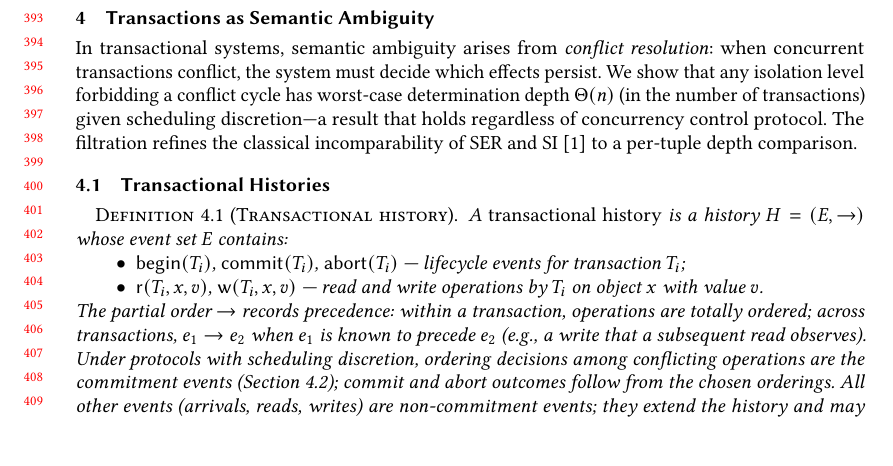
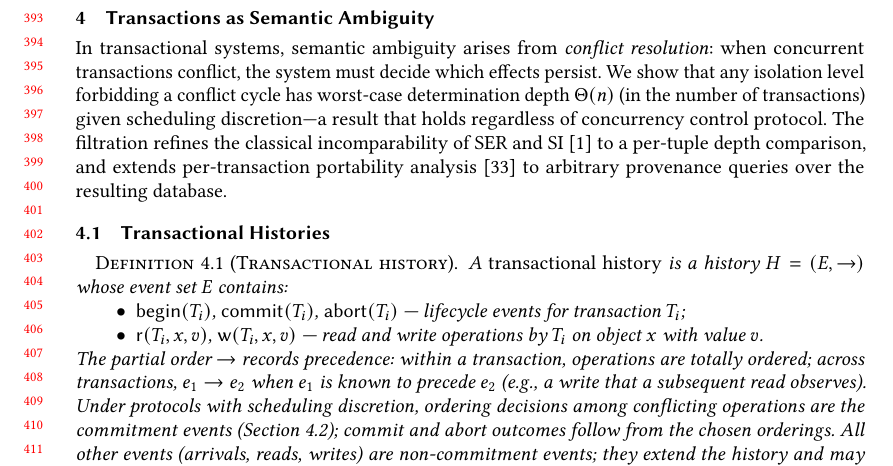
Before and after one commit to jhellerstein/provenance, a LaTeX paper (main.tex): part of page 9 of 37, cut so that both start at the same text, the shorter picture padded with empty space. Compiled offline with pdfLaTeX.

Commit message:
Signpost in Section 4 intro: filtration extends per-txn portability to arbitrary provenance queries

```diff
--- a/main.tex
+++ b/main.tex
@@ -849,7 +849,9 @@ transactions) given scheduling
 discretion---a result that holds regardless of concurrency control
 protocol.
 The filtration refines the classical incomparability of SER and
-SI~\cite{adya1999weak} to a per-tuple depth comparison.
+SI~\cite{adya1999weak} to a per-tuple depth comparison, and extends
+per-transaction portability analysis~\cite{vandevoort2025mixed} to
+arbitrary provenance queries over the resulting database.
 
 \subsection{Transactional Histories}
 
```
